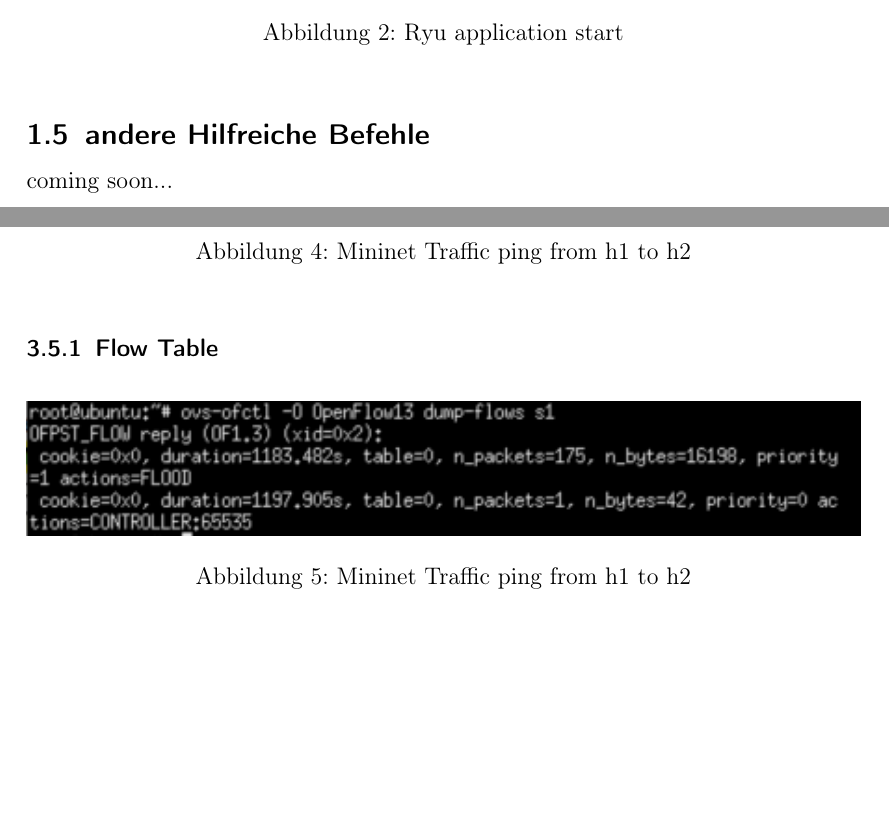
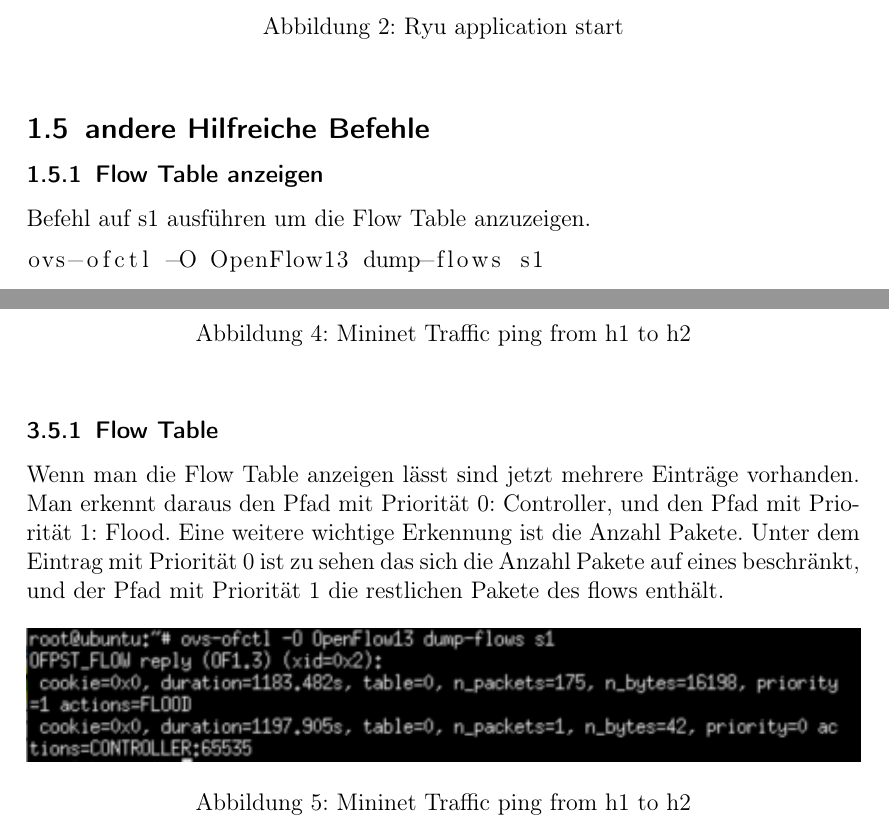
Before and after one commit to develmusa/CldInf-Labs, a LaTeX document (Lab10/Lab10_GiorgioVincenti&SamuelKrieg.tex): two parts of pages 3 and 9 of 10, joined at a grey line, cut so that both start at the same text, the shorter picture padded with empty space. Compiled offline with pdfLaTeX.

Commit message:
update ex2

```diff
--- a/Lab10/Lab10_GiorgioVincenti&SamuelKrieg.tex
+++ b/Lab10/Lab10_GiorgioVincenti&SamuelKrieg.tex
@@ -103,7 +103,11 @@ ryu-manager --verbose simple_hub_v2.py
 \end{figure}
 
 \subsection{andere Hilfreiche Befehle}
-coming soon...
+\subsubsection{Flow Table anzeigen}
+Befehl auf s1 ausführen um die Flow Table anzuzeigen.
+\begin{lstlisting}
+ovs-ofctl -O OpenFlow13 dump-flows s1
+\end{lstlisting}
 \newpage
 
 \section{Implementing a Hub - Part 1}
@@ -279,6 +283,7 @@ Durch einen ICMP Test im Mininet ist gut sichtbar wie sich der Flow verhält. De
 \end{figure}
 
 \subsubsection{Flow Table}
+Wenn man die Flow Table anzeigen lässt sind jetzt mehrere Einträge vorhanden. Man erkennt daraus den Pfad mit Priorität 0: Controller, und den Pfad mit Priorität 1: Flood. Eine weitere wichtige Erkennung ist die Anzahl Pakete. Unter dem Eintrag mit Priorität 0 ist zu sehen das sich die Anzahl Pakete auf eines beschränkt, und der Pfad mit Priorität 1 die restlichen Pakete des flows enthält.
 \begin{figure} [H]
 	\begin{center}
 	\includegraphics[width=1.00\textwidth]{./pictures/flow_table_flood.png}
```
Also changed, not shown: Lab10/Lab10_GiorgioVincenti&SamuelKrieg.tex (2 more changed lines).
